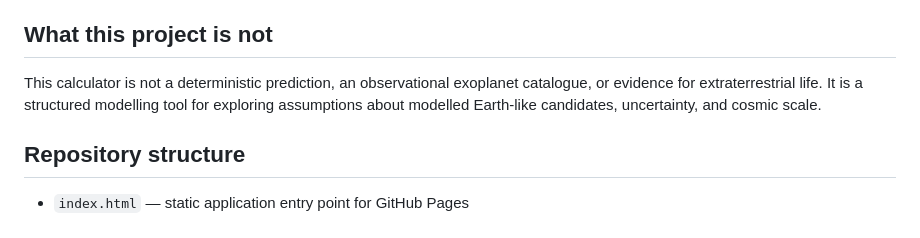
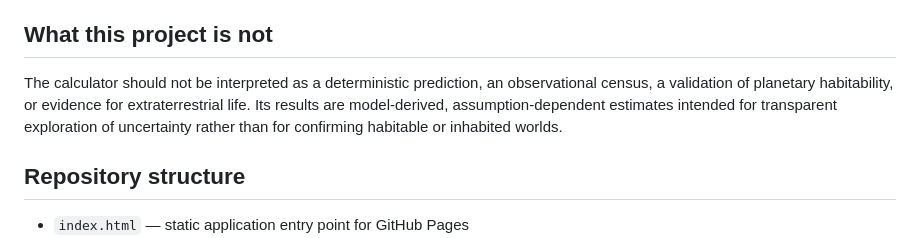
Before and after one commit to jerseroman/are-we-alone-in-the-universe, a Markdown page: README.md, the part around the change. GitHub-like rendering.

```diff
--- a/README.md
+++ b/README.md
@@ -47,8 +47,7 @@ The calculator output should be interpreted as a scenario-based model output, no
 
 ## What this project is not
 
-This calculator is not a deterministic prediction, an observational exoplanet catalogue, or evidence for extraterrestrial life.
-It is a structured modelling tool for exploring assumptions about modelled Earth-like candidates, uncertainty, and cosmic scale.
+The calculator should not be interpreted as a deterministic prediction, an observational census, a validation of planetary habitability, or evidence for extraterrestrial life. Its results are model-derived, assumption-dependent estimates intended for transparent exploration of uncertainty rather than for confirming habitable or inhabited worlds.
 
 ## Repository structure
 
```
